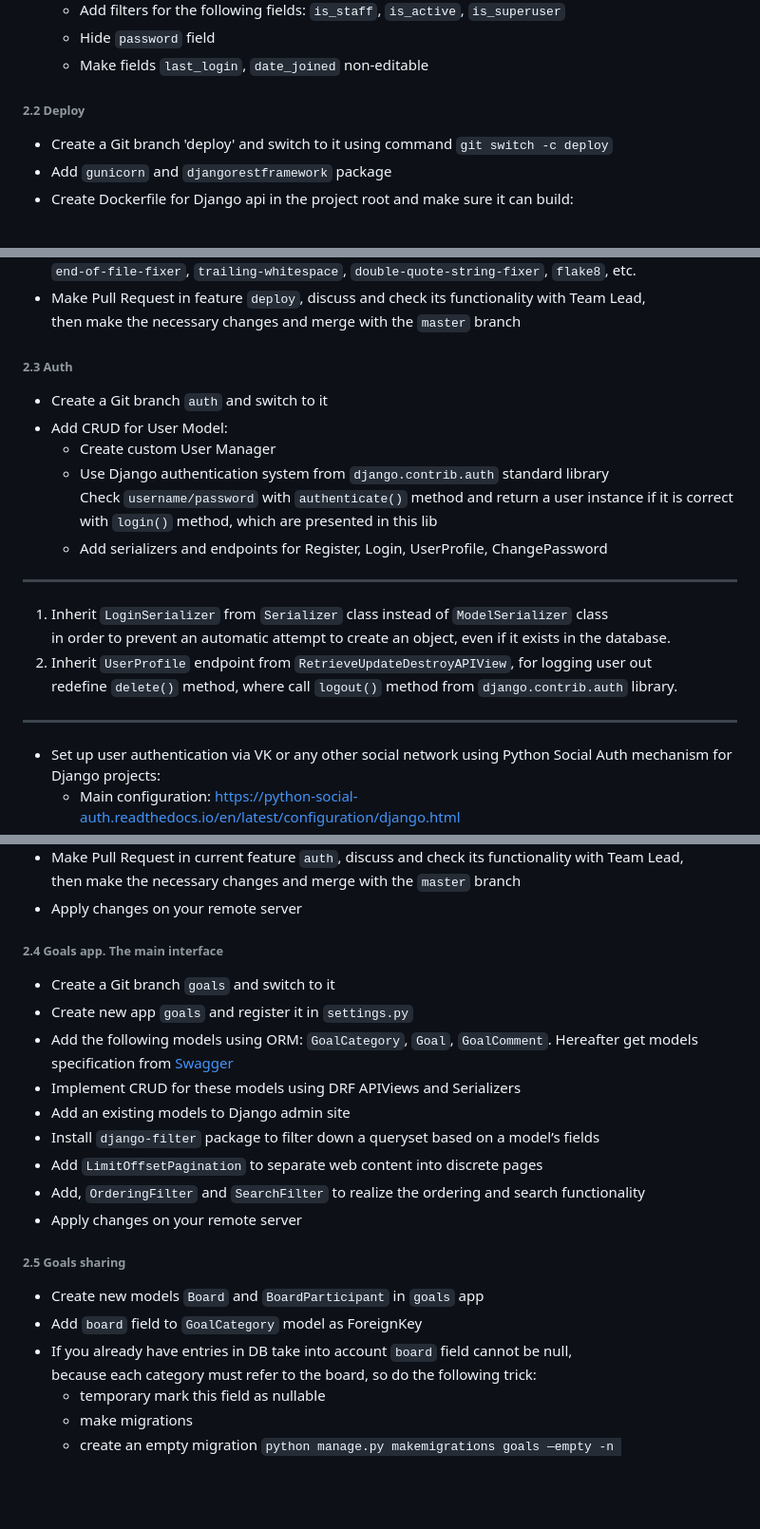
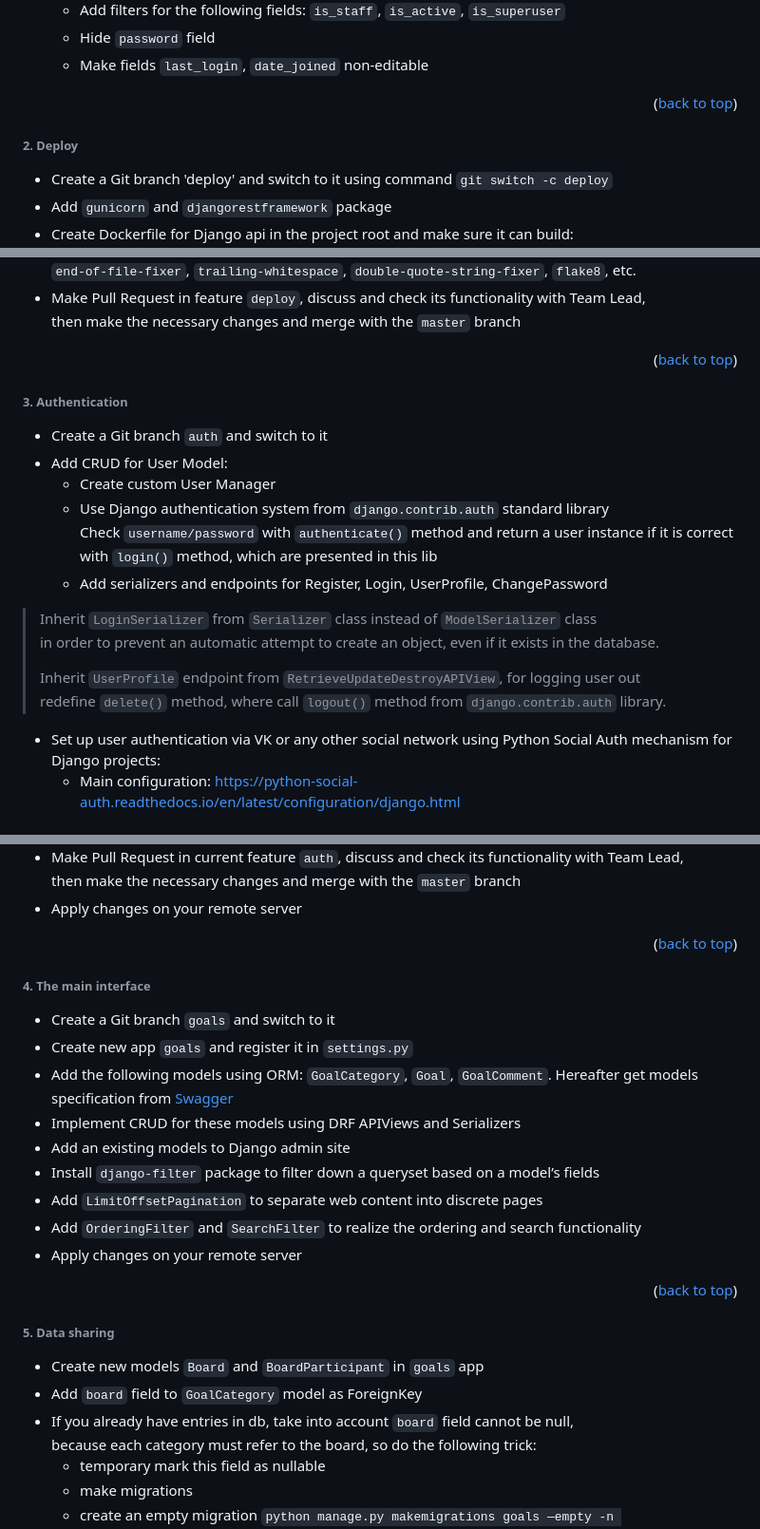
Before and after one commit to Doom-2/Tick-Tick, a Markdown page: README.md, 3 parts joined by grey strips. Shown: that part at 95% size. Drawn GitHub-style; blank space fills up the shorter version.

```diff
--- a/README.md
+++ b/README.md
@@ -48,7 +117,9 @@ To set up user authentication via OAuth 2.0 and API VK make the following steps:
   * Hide `password` field
   * Make fields `last_login`, `date_joined` non-editable
 
-###### 2.2 Deploy
+<p align="right">(<a href="#readme-top">back to top</a>)</p>
+
+###### 2. Deploy
 * Create a Git branch 'deploy' and switch to it using command `git switch -c deploy`
 * Add `gunicorn` and `djangorestframework` package
 * Create Dockerfile for Django api in the project root and make sure it can build:
@@ -74,20 +145,22 @@ To set up user authentication via OAuth 2.0 and API VK make the following steps:
 * Make Pull Request in feature `deploy`, discuss and check its functionality with Team Lead, \
   then make the necessary changes and merge with the `master` branch
 
-###### 2.3 Auth
+<p align="right">(<a href="#readme-top">back to top</a>)</p>
+
+###### 3. Authentication
 * Create a Git branch `auth` and switch to it
 * Add CRUD for User Model:
   * Create custom User Manager
   * Use Django authentication system from `django.contrib.auth` standard library \
   Check `username/password` with `authenticate()` method and return a user instance if it is correct with `login()` method, which are presented in this lib
   * Add serializers and endpoints for Register, Login, UserProfile, ChangePassword
----
 
-1. Inherit `LoginSerializer` from `Serializer` class instead of `ModelSerializer` class \
-   in order to prevent an automatic attempt to create an object, even if it exists in the database.
-2. Inherit `UserProfile` endpoint from `RetrieveUpdateDestroyAPIView`, for logging user out \
-   redefine `delete()` method, where call `logout()` method from `django.contrib.auth` library.
----
+> Inherit `LoginSerializer` from `Serializer` class instead of `ModelSerializer` class \
+in order to prevent an automatic attempt to create an object, even if it exists in the database.
+>
+> Inherit `UserProfile` endpoint from `RetrieveUpdateDestroyAPIView`, for logging user out \
+  redefine `delete()` method, where call `logout()` method from `django.contrib.auth` library.
+
 * Set up user authentication via VK or any other social network using Python Social Auth mechanism for Django projects:
   * Main configuration: https://python-social-auth.readthedocs.io/en/latest/configuration/django.html
   * Backend support for VK: https://python-social-auth.readthedocs.io/en/latest/backends/vk.html
@@ -104,7 +177,9 @@ To set up user authentication via OAuth 2.0 and API VK make the following steps:
   then make the necessary changes and merge with the `master` branch
 * Apply changes on your remote server
 
-###### 2.4 Goals app. The main interface
+<p align="right">(<a href="#readme-top">back to top</a>)</p>
+
+###### 4. The main interface
 * Create a Git branch `goals` and switch to it
 * Create new app `goals` and register it in `settings.py`
 * Add the following models using ORM: `GoalCategory`, `Goal`, `GoalComment`. Hereafter get models specification from [Swagger](http://skypro.oscarbot.ru/swagger/)
@@ -112,13 +187,15 @@ To set up user authentication via OAuth 2.0 and API VK make the following steps:
 * Add an existing models to Django admin site
 * Install `django-filter` package to filter down a queryset based on a model’s fields
 * Add `LimitOffsetPagination` to separate web content into discrete pages
-* Add, `OrderingFilter` and `SearchFilter` to realize the ordering and search functionality
+* Add `OrderingFilter` and `SearchFilter` to realize the ordering and search functionality
 * Apply changes on your remote server
 
-###### 2.5 Goals sharing
+<p align="right">(<a href="#readme-top">back to top</a>)</p>
+
+###### 5. Data sharing
 * Create new models `Board` and `BoardParticipant` in `goals` app
 * Add `board` field to `GoalCategory` model as ForeignKey
-* If you already have entries in DB take into account `board` field cannot be null, \
+* If you already have entries in db, take into account `board` field cannot be null, \
   because each category must refer to the board, so do the following trick:
   * temporary mark this field as nullable
   * make migrations
```
Also changed, not shown: other parts of README.md (+125 -12 lines).
